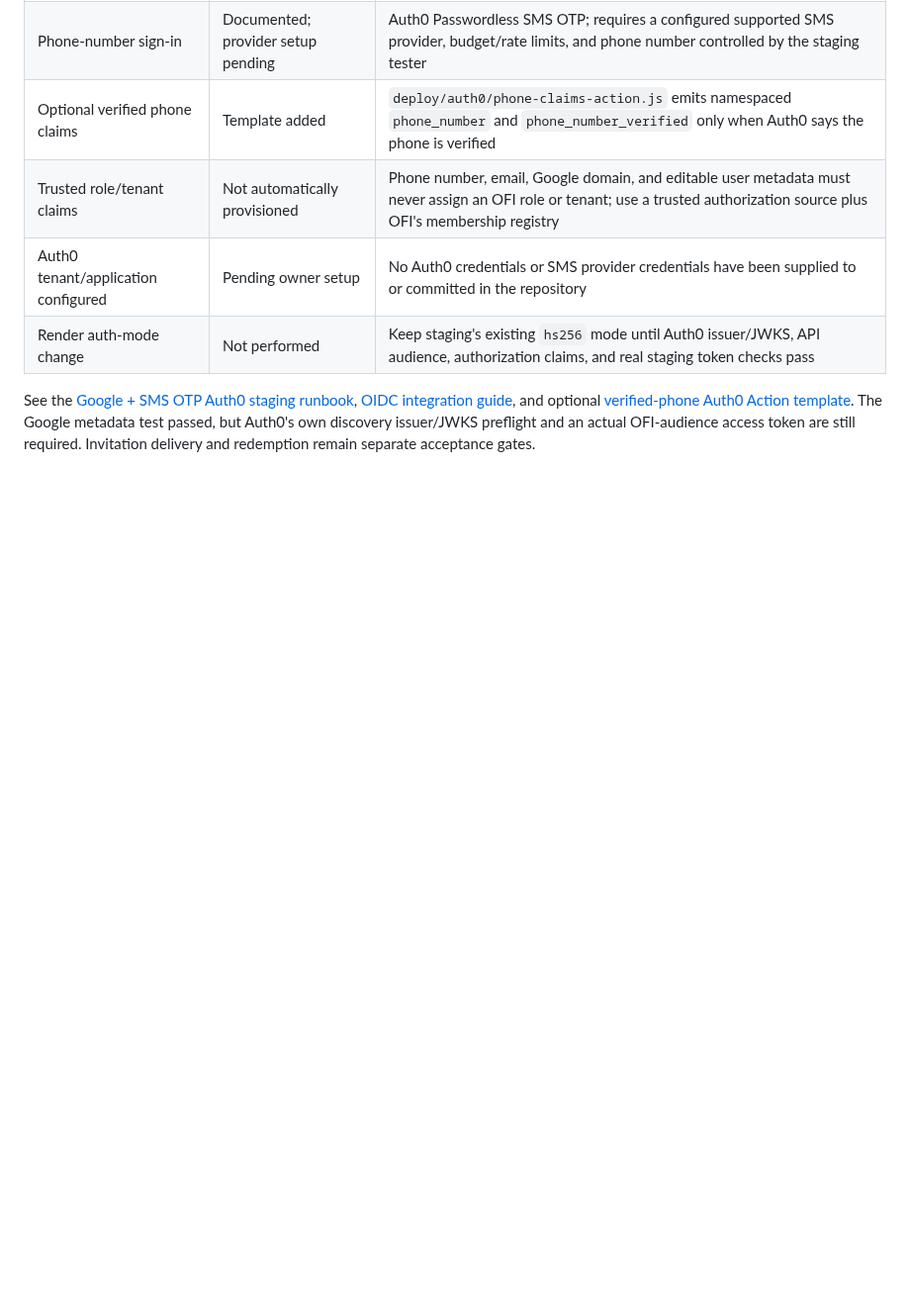
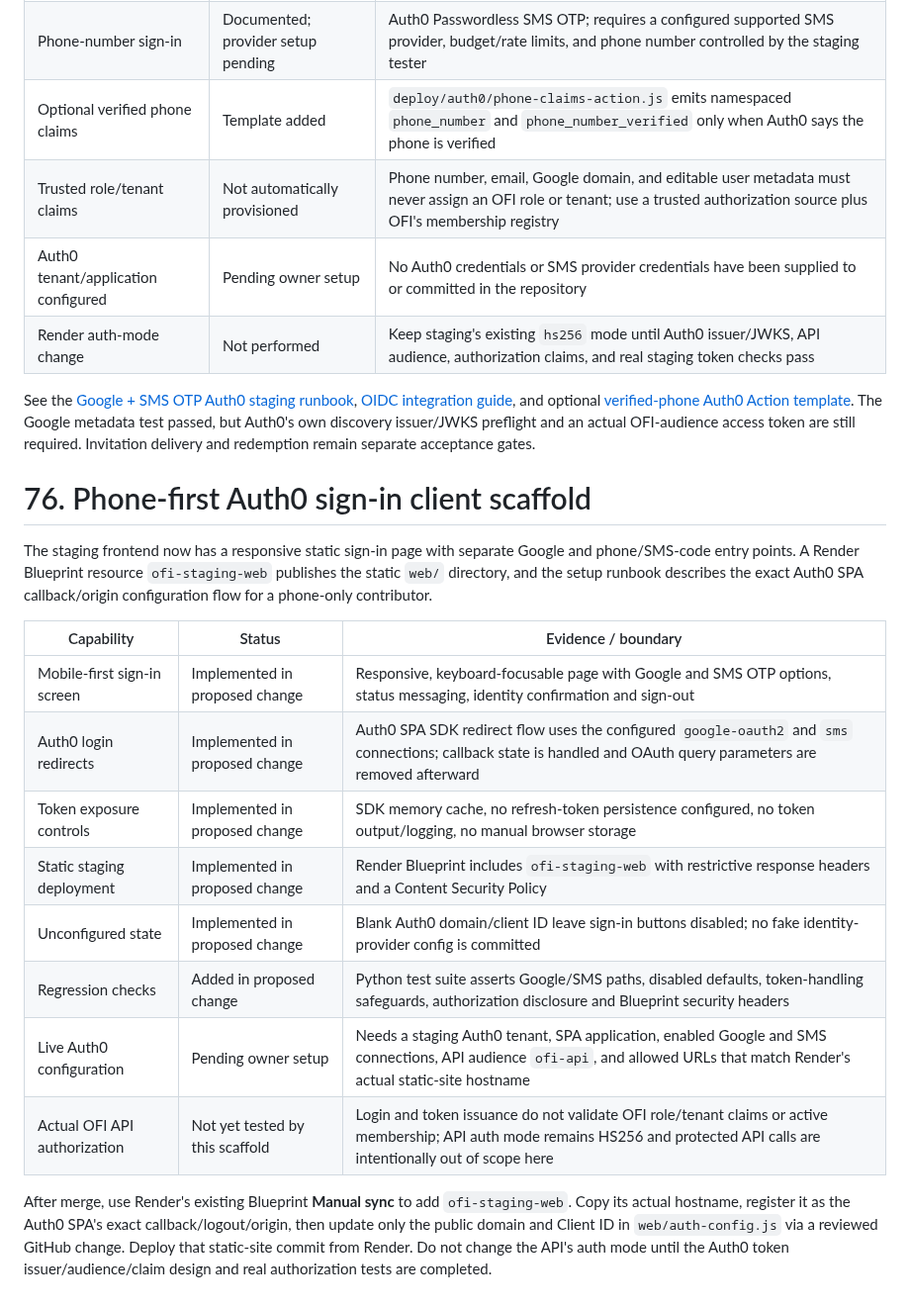
Before and after one commit to vkraj1123/Open-farm-intelligence, a Markdown page: README.md, the part around the change. Shown at 99% size. GitHub-like rendering; blank space fills up the shorter version.

Commit message:
docs: track phone-first Auth0 sign-in client milestone

```diff
--- a/README.md
+++ b/README.md
@@ -2698,3 +2698,21 @@ The requested staging sign-in plan now includes two authentication methods throu
 | Render auth-mode change | Not performed | Keep staging's existing `hs256` mode until Auth0 issuer/JWKS, API audience, authorization claims, and real staging token checks pass |
 
 See the [Google + SMS OTP Auth0 staging runbook](docs/auth0-google-sms-staging.md), [OIDC integration guide](docs/identity-provider.md), and optional [verified-phone Auth0 Action template](deploy/auth0/phone-claims-action.js). The Google metadata test passed, but Auth0's own discovery issuer/JWKS preflight and an actual OFI-audience access token are still required. Invitation delivery and redemption remain separate acceptance gates.
+
+
+# 76. Phone-first Auth0 sign-in client scaffold
+
+The staging frontend now has a responsive static sign-in page with separate Google and phone/SMS-code entry points. A Render Blueprint resource `ofi-staging-web` publishes the static `web/` directory, and the setup runbook describes the exact Auth0 SPA callback/origin configuration flow for a phone-only contributor.
+
+| Capability | Status | Evidence / boundary |
+|---|---|---|
+| Mobile-first sign-in screen | Implemented in proposed change | Responsive, keyboard-focusable page with Google and SMS OTP options, status messaging, identity confirmation and sign-out |
+| Auth0 login redirects | Implemented in proposed change | Auth0 SPA SDK redirect flow uses the configured `google-oauth2` and `sms` connections; callback state is handled and OAuth query parameters are removed afterward |
+| Token exposure controls | Implemented in proposed change | SDK memory cache, no refresh-token persistence configured, no token output/logging, no manual browser storage |
+| Static staging deployment | Implemented in proposed change | Render Blueprint includes `ofi-staging-web` with restrictive response headers and a Content Security Policy |
+| Unconfigured state | Implemented in proposed change | Blank Auth0 domain/client ID leave sign-in buttons disabled; no fake identity-provider config is committed |
+| Regression checks | Added in proposed change | Python test suite asserts Google/SMS paths, disabled defaults, token-handling safeguards, authorization disclosure and Blueprint security headers |
+| Live Auth0 configuration | Pending owner setup | Needs a staging Auth0 tenant, SPA application, enabled Google and SMS connections, API audience `ofi-api`, and allowed URLs that match Render's actual static-site hostname |
+| Actual OFI API authorization | Not yet tested by this scaffold | Login and token issuance do not validate OFI role/tenant claims or active membership; API auth mode remains HS256 and protected API calls are intentionally out of scope here |
+
+After merge, use Render's existing Blueprint **Manual sync** to add `ofi-staging-web`. Copy its actual hostname, register it as the Auth0 SPA's exact callback/logout/origin, then update only the public domain and Client ID in `web/auth-config.js` via a reviewed GitHub change. Deploy that static-site commit from Render. Do not change the API's auth mode until the Auth0 token issuer/audience/claim design and real authorization tests are completed.
```
